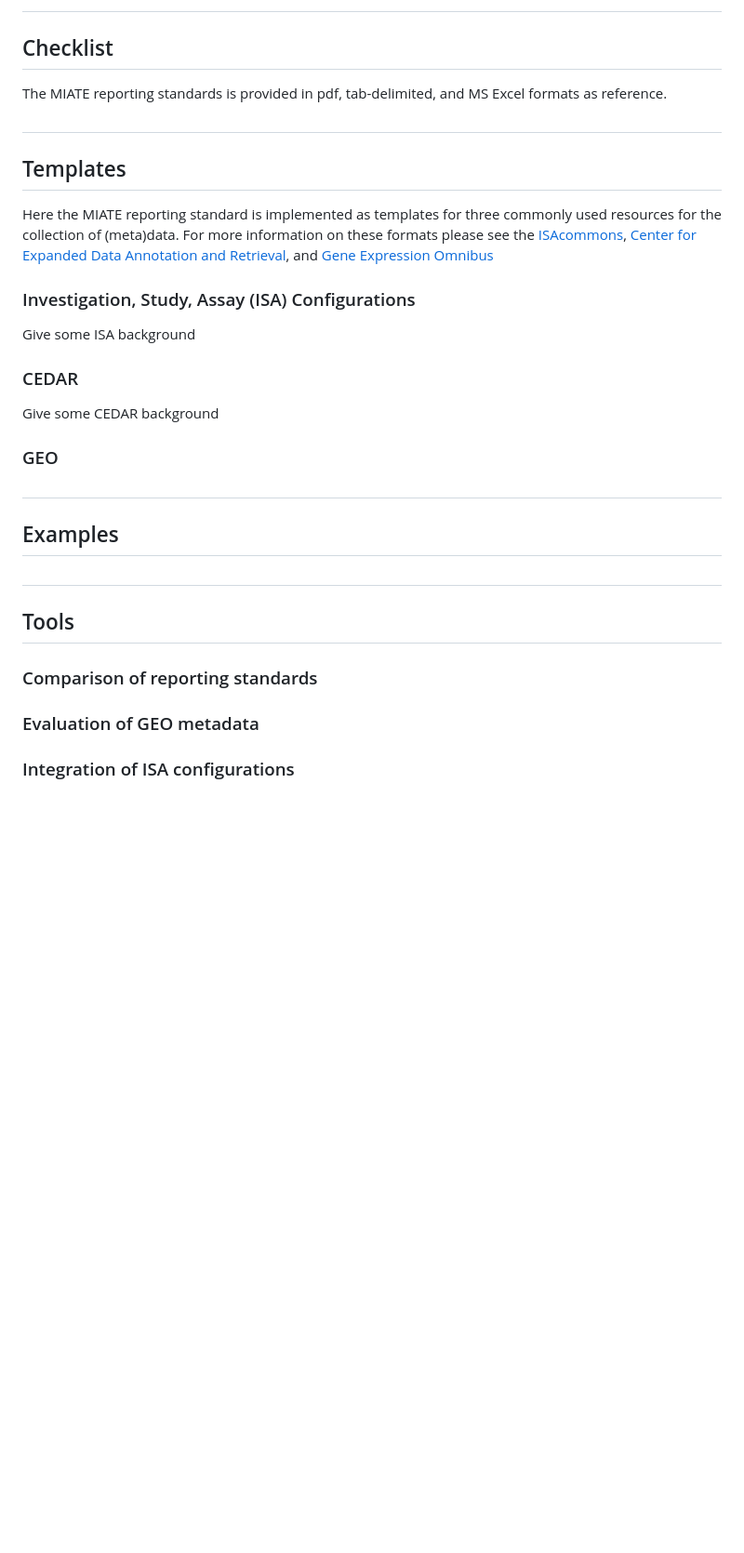
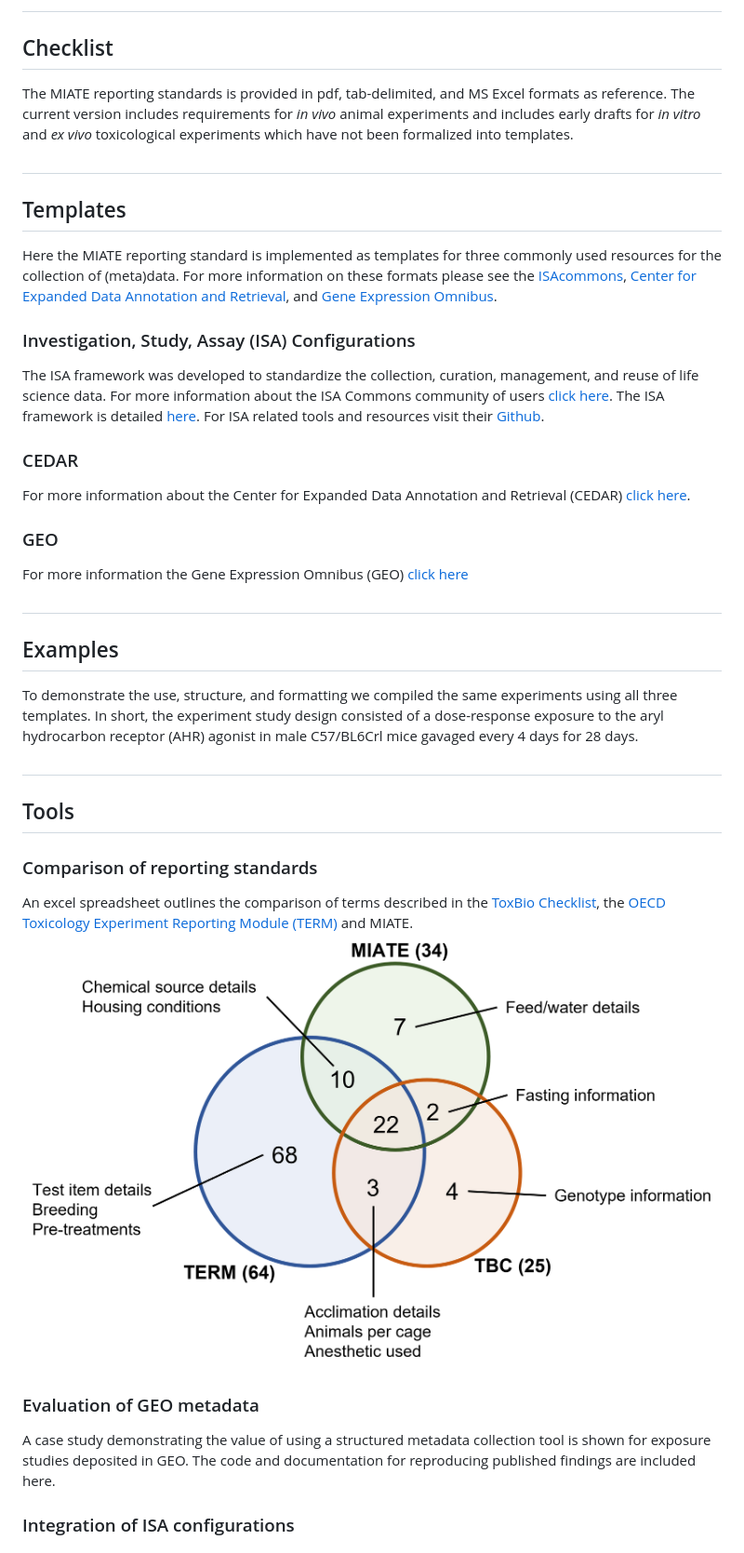
Before and after one commit to zacharewskilab/MIATE, a Markdown page: README.md, the part around the change printed below. Shown: that part at 93% size. Rendered like a GitHub page; pictures changed too: imgs/TERMoverlapMIATE.png (added); blank space fills up the shorter version.

Commit message:
updated the README to be more descriptive

```diff
--- a/README.md
+++ b/README.md
@@ -21,28 +24,41 @@ assist in the use and evaluation of MIATE to promote the <b>F</b>indable, <b>A</
 
 <a name = "Checklist"/><h2>Checklist</h2>
 ==========================================
-The MIATE reporting standards is provided in pdf, tab-delimited, and MS Excel formats as reference.
+The MIATE reporting standards is provided in pdf, tab-delimited, and MS Excel formats as reference. The current version includes requirements for
+_in vivo_ animal experiments and includes early drafts for _in vitro_ and _ex vivo_ toxicological experiments which have not been formalized into
+templates.
 
 <a name = "Templates"/><h2>Templates</h2>
 ==========================================
 Here the MIATE reporting standard is implemented as templates for three commonly used resources for the collection of
 (meta)data. For more information on these formats please see the [ISAcommons](https://www.isacommons.org/), [Center for
-Expanded Data Annotation and Retrieval](https://metadatacenter.org/), and [Gene Expression Omnibus](https://www.ncbi.nlm.nih.gov/geo/info/submission.html)
+Expanded Data Annotation and Retrieval](https://metadatacenter.org/), and [Gene Expression Omnibus](https://www.ncbi.nlm.nih.gov/geo/info/submission.html).
 
 <a name = "ISA"/><h3>Investigation, Study, Assay (ISA) Configurations</h3>
-Give some ISA background
+The ISA framework was developed to standardize the collection, curation, management, and reuse of life science data. For more information about the ISA
+Commons community of users [click here](https://www.isacommons.org/). The ISA framework is detailed [here](https://isa-specs.readthedocs.io/en/latest/).
+For ISA related tools and resources visit their [Github](https://github.com/ISA-tools).
 
 <a name = "CEDAR"/><h3>CEDAR</h3>
-Give some CEDAR background
+For more information about the Center for Expanded Data Annotation and Retrieval (CEDAR) [click here](https://metadatacenter.org/).
 
 <a name = "GEO"/><h3>GEO</h3>
-
+For more information the Gene Expression Omnibus (GEO) [click here](https://www.ncbi.nlm.nih.gov/geo)
 
 <a name = "Examples"/><h2>Examples</h2>
 ==========================================
+To demonstrate the use, structure, and formatting we compiled the same experiments using all three templates. In short, the experiment study design
+consisted of a dose-response exposure to the aryl hydrocarbon receptor (AHR) agonist in male C57/BL6Crl mice gavaged every 4 days for 28 days.
 
 <a name = "Tools"/><h2>Tools</h2>
 ==========================================
 <a name = "RScomparison"/><h3>Comparison of reporting standards</h3>
+An excel spreadsheet outlines the comparison of terms described in the [ToxBio Checklist](https://pubmed.ncbi.nlm.nih.gov/17442663/), the [OECD Toxicology
+Experiment Reporting Module (TERM)](https://pubmed.ncbi.nlm.nih.gov/34333066/) and MIATE.
+![RSVenn](imgs/TERMoverlapMIATE.png)
+
 <a name = "GEOeval"/><h3>Evaluation of GEO metadata</h3>
+A case study demonstrating the value of using a structured metadata collection tool is shown for exposure studies deposited in GEO. The code and documentation
+for reproducing published findings are included here.
+
 <a name = "ISAmerge"/><h3>Integration of ISA configurations</h3>
```
Also changed, not shown: other parts of README.md (+25 -1 lines), 2 other files.
